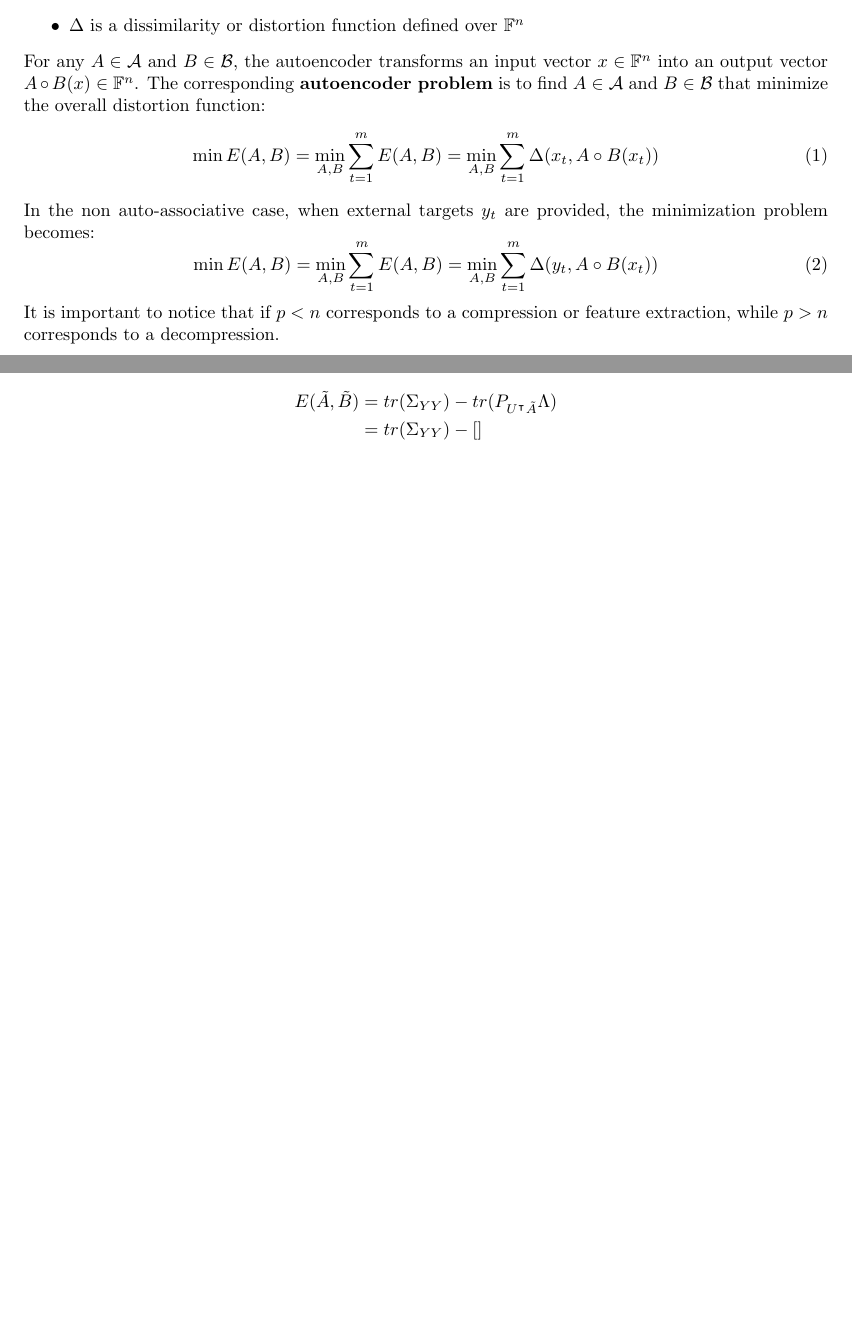
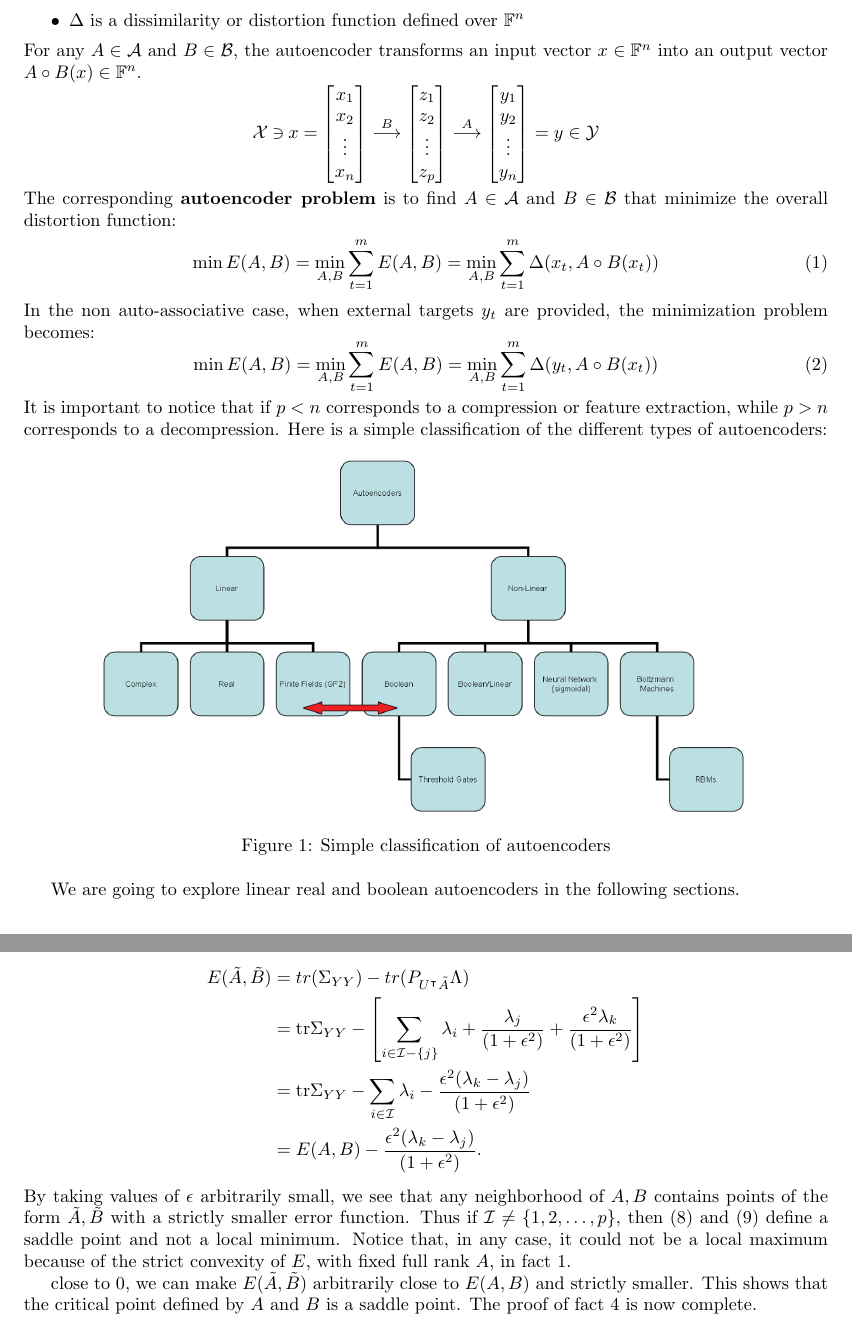
Before and after one commit to LorenzoBozzoni/Autoencoders, a LaTeX document (Project_Report/main.tex, which reads Project_Report/LinearAutoencoders.tex): two parts of pages 2 and 9 of 15 before the commit and two parts of pages 2 and 9 of 16 after it, joined at a grey line, cut so that both start at the same text, the shorter picture padded with empty space. Compiled offline with pdfLaTeX.

Commit message:
Fix boolean autoencoders, other modifications

```diff
--- a/Project_Report/LinearAutoencoders.tex
+++ b/Project_Report/LinearAutoencoders.tex
@@ -296,9 +296,17 @@ Therefore:
 \[
     \begin{split}
         E(\tilde{A},\tilde{B}) &= tr(\Sigma_{YY}) - tr(P_{U^\intercal \tilde{A}}\Lambda)\\
-        &= tr(\Sigma_{YY}) - \left[\right]
+        &= \text{tr} \Sigma_{YY} - \left[\sum_{i \in \mathcal{I} - \{j\}} \lambda_i + \frac{\lambda_j}{(1 + \epsilon^2)} + \frac{\epsilon^2 \lambda_k}{(1 + \epsilon^2)}\right]\\
+        &= \text{tr} \Sigma_{YY} - \sum_{i \in \mathcal{I}} \lambda_i - \frac{\epsilon^2 (\lambda_k - \lambda_j)}{(1 + \epsilon^2)}\\
+        &= E(A, B) - \frac{\epsilon^2 (\lambda_k - \lambda_j)}{(1 + \epsilon^2)}.
     \end{split}
 \]
+By taking values of $\epsilon$ arbitrarily small, we see that any neighborhood of $A,B$ contains points of the form $\tilde{A},\tilde{B}$ with a strictly smaller error function. Thus if $\mathcal{I} \neq \{1,2,\dots,p\}$, then (8) and (9) define a saddle point and not a local minimum. Notice that, in any case, it could not be a local maximum because of the strict convexity of $E$, with fixed full rank $A$, in fact 1.
+
+
+close to 0, we can make $E(\tilde{A},\tilde{B})$ arbitrarily close to $E(A,B)$ and strictly smaller. This shows that the critical point defined by $A$ and $B$ is a saddle point. The proof of fact 4 is now complete.
+
+
 
 \subsection{Equivalence with PCA}
 In this section we show in detail the equivalence between the principal component analysis (PCA) and the linear autoencoder. We consider the case of centered data, that is, the mean of each column of the data matrix $X$ is zero. The covariance matrix of the data is then given by $\Sigma_{XX} = \frac{1}{N}XX^\intercal$. The principal component analysis consists in finding the orthogonal matrix $U$ such that the first $p$ columns of $U$ are the eigenvectors of $\Sigma_{XX}$ associated with the $p$ largest eigenvalues. The matrix $U$ is then used to project the data onto the subspace spanned by the first $p$ principal components. The linear autoencoder consists in finding the matrices $A$ and $B$ such that $W = AB$ is the orthogonal projection onto the subspace spanned by the first $p$ eigenvectors of $\Sigma_{XX}$ associated with the $p$ largest eigenvalues. The matrix $A$ is then used to project the data onto the subspace spanned by the first $p$ principal components.
--- a/Project_Report/main.tex
+++ b/Project_Report/main.tex
@@ -9,6 +9,7 @@
 \usepackage{graphicx} % Required for inserting images
 \usepackage{tikz}
 \usepackage{multicol}
+\newcommand{\revin}{\mathbin{\rotatebox[origin=c]{180}{$\in$}}}
 \usetikzlibrary{fit}
 \newcommand{\overlay}[2][]{\tikz[overlay,
   remember picture, #1]{#2}}
@@ -60,7 +61,32 @@ the least possible amount of distortion. To derive a fairly general framework, a
     \item $\mathcal{X} = {x_1, \dots, x_m}$ is a set of $m$ (training) vectors in $\mathbb{F}^n$. When the external targets are present, we let $\mathcal{Y} = {y_1, \dots, y_m}$ denote the corresponding set of $m$ target vectors in $\mathbb{F}^n$
     \item $\Delta$ is a dissimilarity or distortion function defined over $\mathbb{F}^n$
 \end{itemize}
-For any $A \in \mathcal{A}$ and $B \in \mathcal{B}$, the autoencoder transforms an input vector $x \in \mathbb{F}^n$ into an output vector $A \circ B(x) \in \mathbb{F}^n$. The corresponding \textbf{autoencoder problem} is to find $A \in \mathcal{A}$ and $B \in \mathcal{B}$ that minimize the overall distortion function:
+For any $A \in \mathcal{A}$ and $B \in \mathcal{B}$, the autoencoder transforms an input vector $x \in \mathbb{F}^n$ into an output vector $A \circ B(x) \in \mathbb{F}^n$.
+\[
+\mathcal{X} \revin x =
+\begin{bmatrix}
+    x_1\\
+    x_2\\
+    \vdots\\
+    x_n
+\end{bmatrix}
+\overset{B}{\longrightarrow}
+\begin{bmatrix}
+    z_1\\
+    z_2\\
+    \vdots\\
+    z_p
+\end{bmatrix}
+\overset{A}{\longrightarrow}
+\begin{bmatrix}
+    y_1\\
+    y_2\\
+    \vdots\\
+    y_n
+\end{bmatrix}
+= y \in \mathcal{Y}
+\]
+ The corresponding \textbf{autoencoder problem} is to find $A \in \mathcal{A}$ and $B \in \mathcal{B}$ that minimize the overall distortion function:
 \begin{equation}
     \min E(A,B) = \min_{A ,B} \sum_{t=1}^m E(A,B)=\min_{A ,B} \sum_{t=1}^m \Delta(x_t, A \circ B(x_t))
 \end{equation}
@@ -69,7 +95,14 @@ problem becomes:
 \begin{equation}
     \min E(A,B) = \min_{A ,B} \sum_{t=1}^m E(A,B)=\min_{A ,B} \sum_{t=1}^m \Delta(y_t, A \circ B(x_t))
 \end{equation}
-It is important to notice that if $p < n$ corresponds to a compression or feature extraction, while $p > n$ corresponds to a decompression.
+It is important to notice that if $p < n$ corresponds to a compression or feature extraction, while $p > n$ corresponds to a decompression. Here is a simple classification of the different types of autoencoders:
+\begin{figure}[H]
+  \centering
+  \includegraphics[width=0.8\textwidth]{./Images/Autoencoders_Classification.png}
+  \caption{Simple classification of autoencoders}
+\end{figure}
+We are going to explore linear real and boolean autoencoders in the following sections.
+
 
 \input{LinearAutoencoders}
 \input{BooleanAutoencoders.tex}
```
Also changed, not shown: Project_Report/BooleanAutoencoders.tex (+28 -10 lines), Project_Slides/main.tex (+2 -2 lines), Project_Report/Images/Autoencoders_Classification.png (added), Project_Report/main.pdf, Project_Slides/main.pdf, Project_Report/LinearAutoencoders.tex (6 more changed lines), 9 other files.
